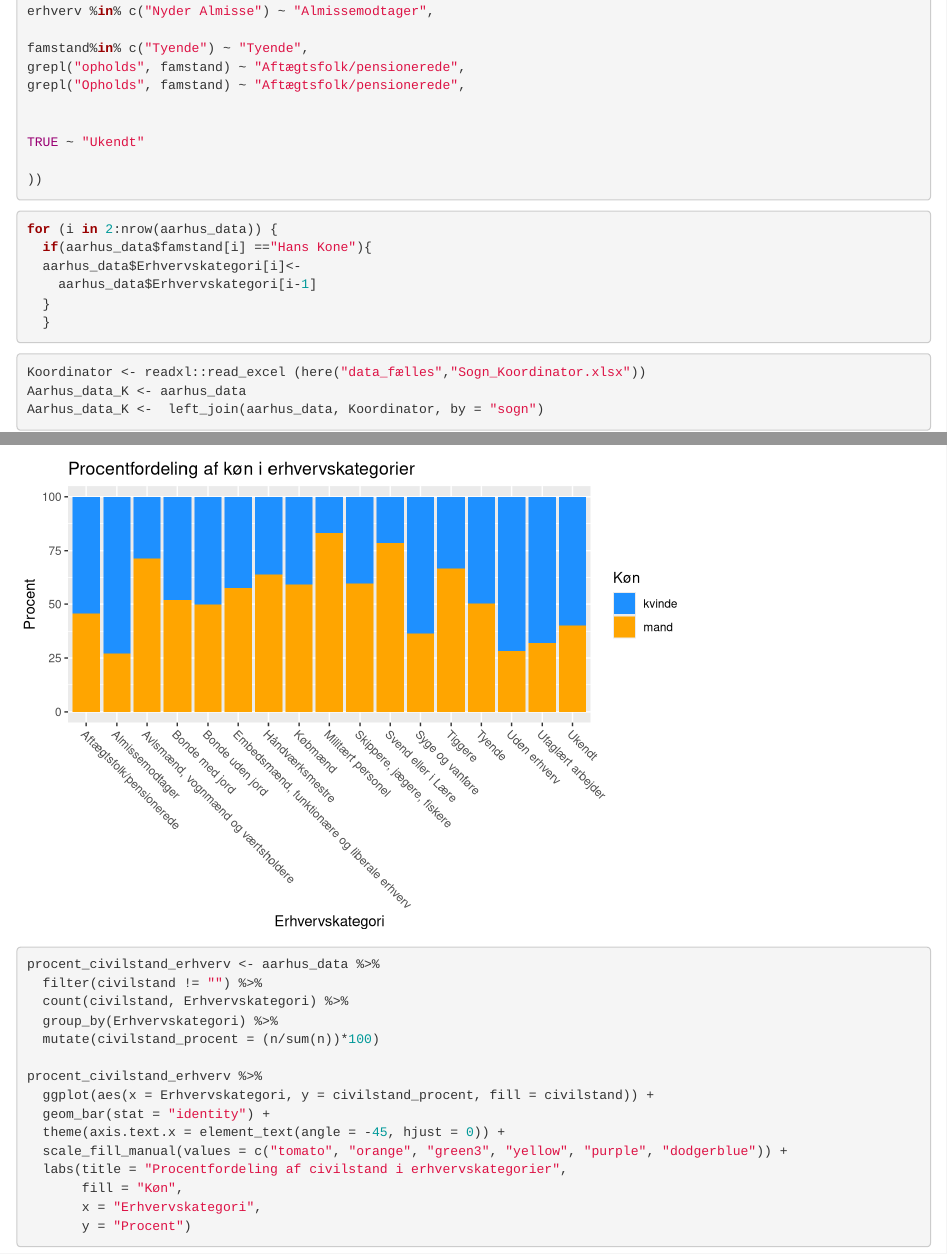
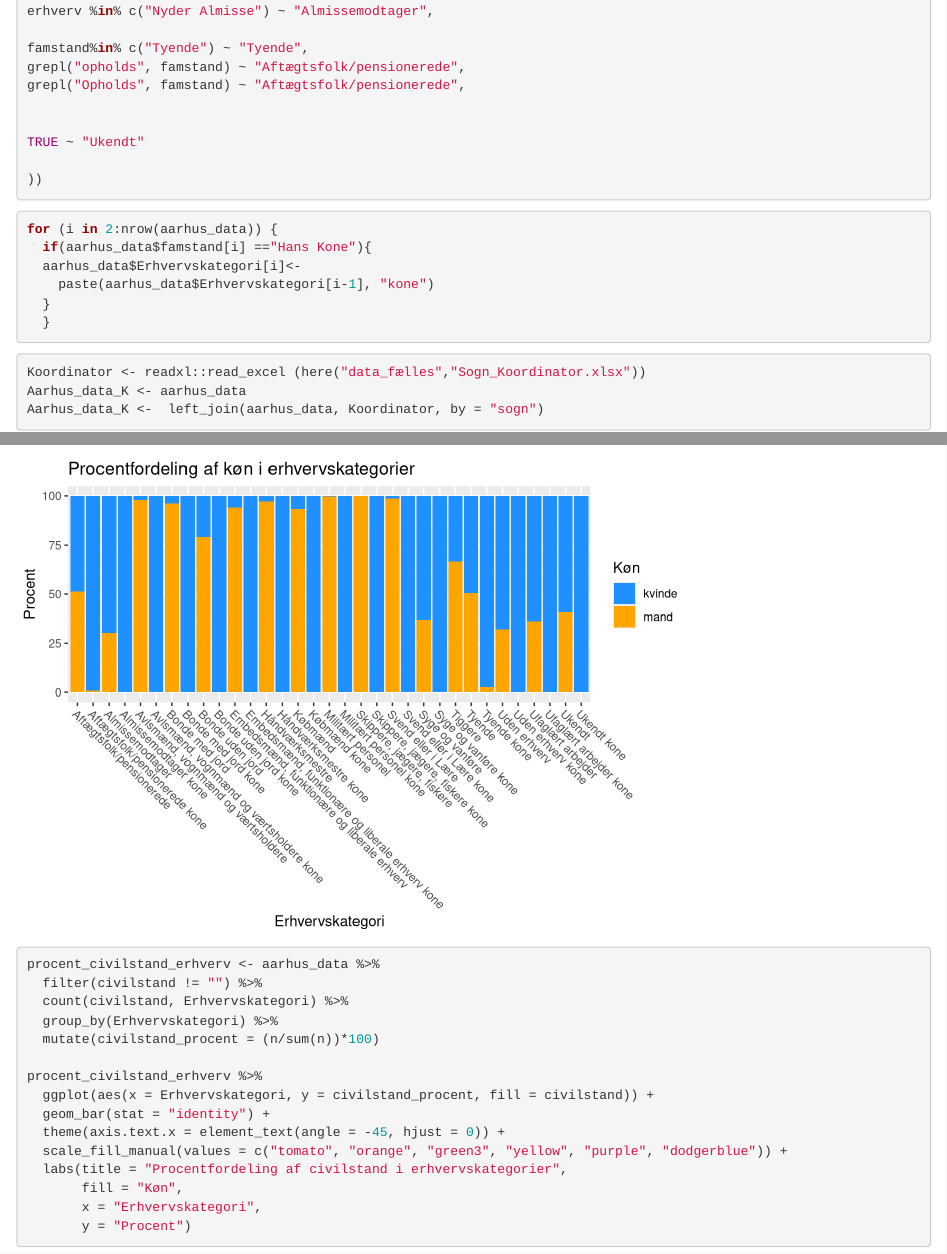
Before and after one commit to HelenaKragh/Eksamen-DAM-Gruppe-24, an R Markdown document (eksamens projekt/RMarkDown_Gruppe24.Rmd): the page in a window 1100 px wide, from 900 px down, and a second part further down, joined at a grey line. Rendered offline with R 4.5, knitr and Pandoc, with nearby package versions.

Commit message:
Update RMarkDown_Gruppe24.Rmd

````diff
--- a/eksamens projekt/RMarkDown_Gruppe24.Rmd
+++ b/eksamens projekt/RMarkDown_Gruppe24.Rmd
@@ -62,7 +62,7 @@ TRUE ~ "Ukendt"
 for (i in 2:nrow(aarhus_data)) {
   if(aarhus_data$famstand[i] =="Hans Kone"){
   aarhus_data$Erhvervskategori[i]<-
-    aarhus_data$Erhvervskategori[i-1]
+    paste(aarhus_data$Erhvervskategori[i-1], "kone")
   }
   }
 ```
````
